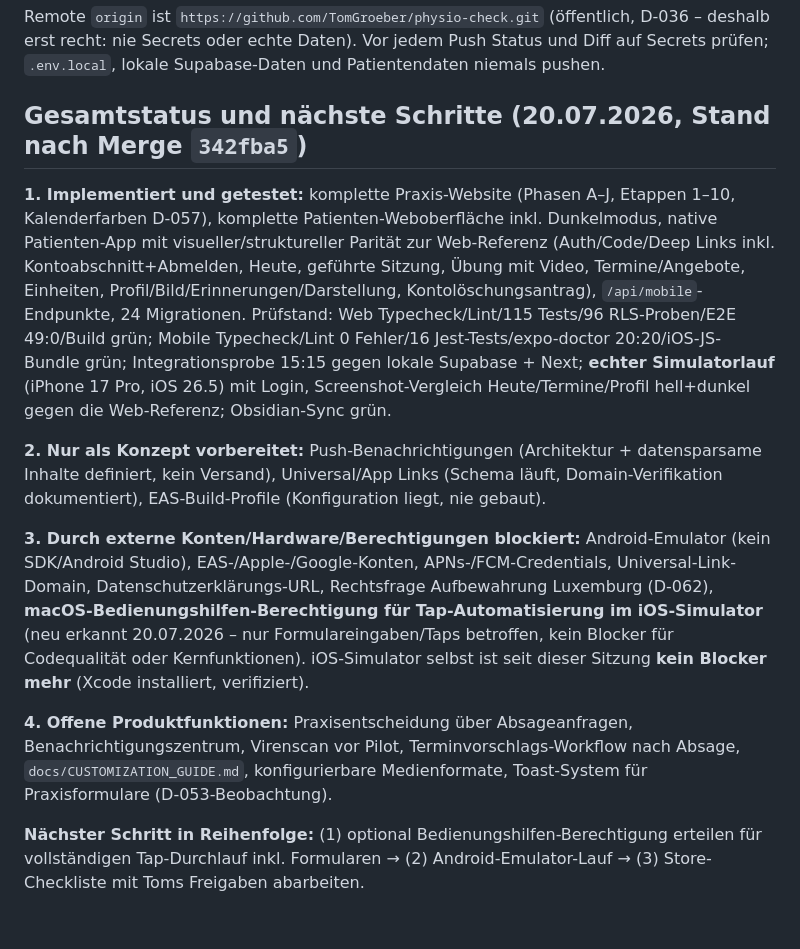
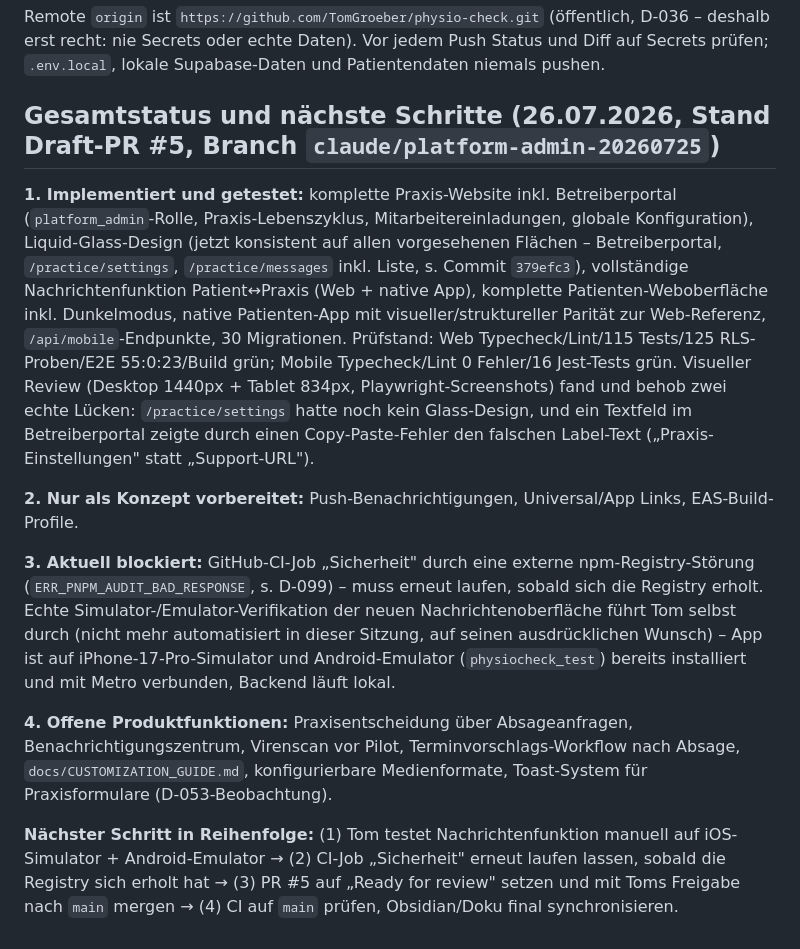
Before and after one commit to TomGroeber/physio-check, a Markdown page: docs/AI_HANDOFF.md, the part around the change. Drawn GitHub-style.

Commit message:
docs: refresh stale status summary to reflect PR #5, not the old release-readiness task

```diff
--- a/docs/AI_HANDOFF.md
+++ b/docs/AI_HANDOFF.md
@@ -273,14 +273,14 @@ Demo-Logins stehen im README. Keine echten Patientendaten verwenden.
 
 Remote `origin` ist `https://github.com/TomGroeber/physio-check.git` (öffentlich, D-036 – deshalb erst recht: nie Secrets oder echte Daten). Vor jedem Push Status und Diff auf Secrets prüfen; `.env.local`, lokale Supabase-Daten und Patientendaten niemals pushen.
 
-## Gesamtstatus und nächste Schritte (20.07.2026, Stand nach Merge `342fba5`)
+## Gesamtstatus und nächste Schritte (26.07.2026, Stand Draft-PR #5, Branch `claude/platform-admin-20260725`)
 
-**1. Implementiert und getestet:** komplette Praxis-Website (Phasen A–J, Etappen 1–10, Kalenderfarben D-057), komplette Patienten-Weboberfläche inkl. Dunkelmodus, native Patienten-App mit visueller/struktureller Parität zur Web-Referenz (Auth/Code/Deep Links inkl. Kontoabschnitt+Abmelden, Heute, geführte Sitzung, Übung mit Video, Termine/Angebote, Einheiten, Profil/Bild/Erinnerungen/Darstellung, Kontolöschungsantrag), `/api/mobile`-Endpunkte, 24 Migrationen. Prüfstand: Web Typecheck/Lint/115 Tests/96 RLS-Proben/E2E 49:0/Build grün; Mobile Typecheck/Lint 0 Fehler/16 Jest-Tests/expo-doctor 20:20/iOS-JS-Bundle grün; Integrationsprobe 15:15 gegen lokale Supabase + Next; **echter Simulatorlauf** (iPhone 17 Pro, iOS 26.5) mit Login, Screenshot-Vergleich Heute/Termine/Profil hell+dunkel gegen die Web-Referenz; Obsidian-Sync grün.
+**1. Implementiert und getestet:** komplette Praxis-Website inkl. Betreiberportal (`platform_admin`-Rolle, Praxis-Lebenszyklus, Mitarbeitereinladungen, globale Konfiguration), Liquid-Glass-Design (jetzt konsistent auf allen vorgesehenen Flächen – Betreiberportal, `/practice/settings`, `/practice/messages` inkl. Liste, s. Commit `379efc3`), vollständige Nachrichtenfunktion Patient↔Praxis (Web + native App), komplette Patienten-Weboberfläche inkl. Dunkelmodus, native Patienten-App mit visueller/struktureller Parität zur Web-Referenz, `/api/mobile`-Endpunkte, 30 Migrationen. Prüfstand: Web Typecheck/Lint/115 Tests/125 RLS-Proben/E2E 55:0:23/Build grün; Mobile Typecheck/Lint 0 Fehler/16 Jest-Tests grün. Visueller Review (Desktop 1440px + Tablet 834px, Playwright-Screenshots) fand und behob zwei echte Lücken: `/practice/settings` hatte noch kein Glass-Design, und ein Textfeld im Betreiberportal zeigte durch einen Copy-Paste-Fehler den falschen Label-Text („Praxis-Einstellungen" statt „Support-URL").
 
-**2. Nur als Konzept vorbereitet:** Push-Benachrichtigungen (Architektur + datensparsame Inhalte definiert, kein Versand), Universal/App Links (Schema läuft, Domain-Verifikation dokumentiert), EAS-Build-Profile (Konfiguration liegt, nie gebaut).
+**2. Nur als Konzept vorbereitet:** Push-Benachrichtigungen, Universal/App Links, EAS-Build-Profile.
 
-**3. Durch externe Konten/Hardware/Berechtigungen blockiert:** Android-Emulator (kein SDK/Android Studio), EAS-/Apple-/Google-Konten, APNs-/FCM-Credentials, Universal-Link-Domain, Datenschutzerklärungs-URL, Rechtsfrage Aufbewahrung Luxemburg (D-062), **macOS-Bedienungshilfen-Berechtigung für Tap-Automatisierung im iOS-Simulator** (neu erkannt 20.07.2026 – nur Formulareingaben/Taps betroffen, kein Blocker für Codequalität oder Kernfunktionen). iOS-Simulator selbst ist seit dieser Sitzung **kein Blocker mehr** (Xcode installiert, verifiziert).
+**3. Aktuell blockiert:** GitHub-CI-Job „Sicherheit" durch eine externe npm-Registry-Störung (`ERR_PNPM_AUDIT_BAD_RESPONSE`, s. D-099) – muss erneut laufen, sobald sich die Registry erholt. Echte Simulator-/Emulator-Verifikation der neuen Nachrichtenoberfläche führt Tom selbst durch (nicht mehr automatisiert in dieser Sitzung, auf seinen ausdrücklichen Wunsch) – App ist auf iPhone-17-Pro-Simulator und Android-Emulator (`physiocheck_test`) bereits installiert und mit Metro verbunden, Backend läuft lokal.
 
 **4. Offene Produktfunktionen:** Praxisentscheidung über Absageanfragen, Benachrichtigungszentrum, Virenscan vor Pilot, Terminvorschlags-Workflow nach Absage, `docs/CUSTOMIZATION_GUIDE.md`, konfigurierbare Medienformate, Toast-System für Praxisformulare (D-053-Beobachtung).
 
-**Nächster Schritt in Reihenfolge:** (1) optional Bedienungshilfen-Berechtigung erteilen für vollständigen Tap-Durchlauf inkl. Formularen → (2) Android-Emulator-Lauf → (3) Store-Checkliste mit Toms Freigaben abarbeiten.
+**Nächster Schritt in Reihenfolge:** (1) Tom testet Nachrichtenfunktion manuell auf iOS-Simulator + Android-Emulator → (2) CI-Job „Sicherheit" erneut laufen lassen, sobald die Registry sich erholt hat → (3) PR #5 auf „Ready for review" setzen und mit Toms Freigabe nach `main` mergen → (4) CI auf `main` prüfen, Obsidian/Doku final synchronisieren.
```
